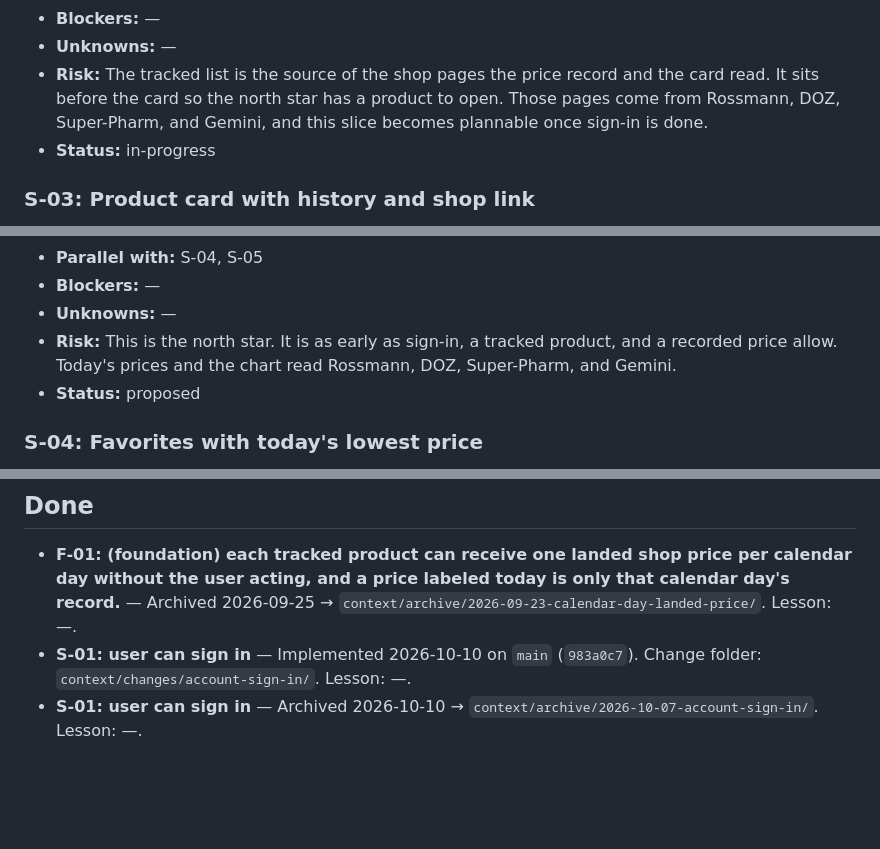
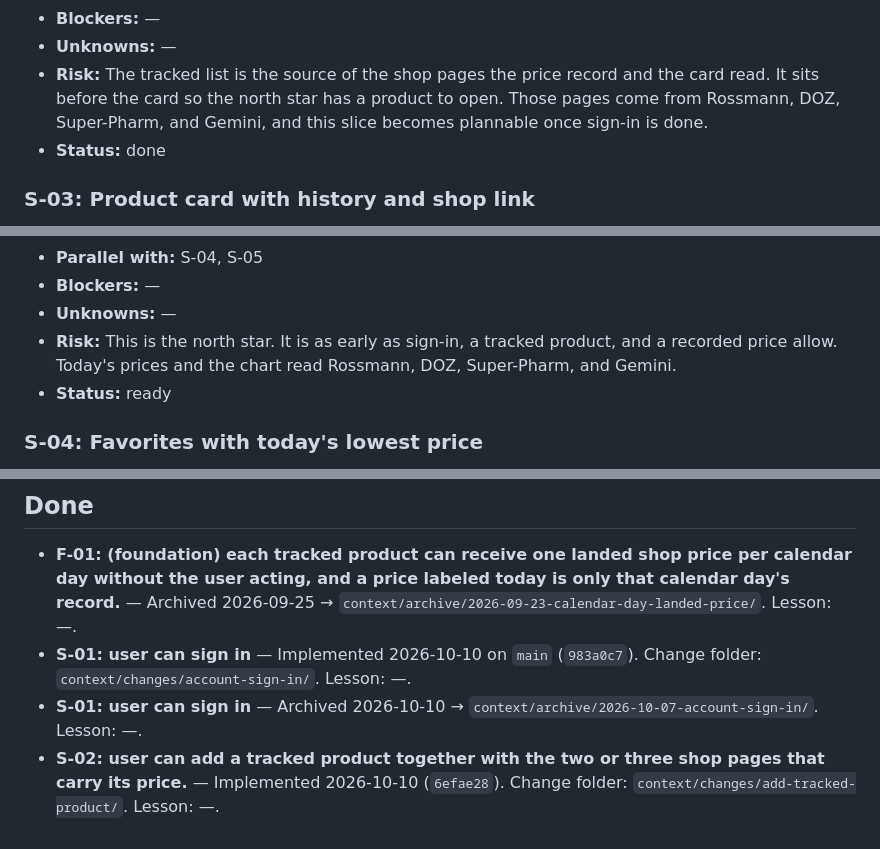
Before and after one commit to MartBur/Data-collector, a Markdown page: context/foundation/roadmap.md, 3 parts joined by grey strips. GitHub-like rendering; blank space fills up the shorter version.

```diff
--- a/context/foundation/roadmap.md
+++ b/context/foundation/roadmap.md
@@ -109,7 +109,7 @@ Foundations below assume these are present and do NOT re-scaffold them.
 - **Blockers:** —
 - **Unknowns:** —
 - **Risk:** The tracked list is the source of the shop pages the price record and the card read. It sits before the card so the north star has a product to open. Those pages come from Rossmann, DOZ, Super-Pharm, and Gemini, and this slice becomes plannable once sign-in is done.
-- **Status:** in-progress
+- **Status:** done
 
 ### S-03: Product card with history and shop link
 
@@ -121,7 +121,7 @@ Foundations below assume these are present and do NOT re-scaffold them.
 - **Blockers:** —
 - **Unknowns:** —
 - **Risk:** This is the north star. It is as early as sign-in, a tracked product, and a recorded price allow. Today's prices and the chart read Rossmann, DOZ, Super-Pharm, and Gemini.
-- **Status:** proposed
+- **Status:** ready
 
 ### S-04: Favorites with today's lowest price
 
@@ -187,3 +187,4 @@ Settled 2026-09-23: the fixed shop set is Rossmann (https://www.rossmann.pl/), D
 - **F-01: (foundation) each tracked product can receive one landed shop price per calendar day without the user acting, and a price labeled today is only that calendar day's record.** — Archived 2026-09-25 → `context/archive/2026-09-23-calendar-day-landed-price/`. Lesson: —.
 - **S-01: user can sign in** — Implemented 2026-10-10 on `main` (`983a0c7`). Change folder: `context/changes/account-sign-in/`. Lesson: —.
 - **S-01: user can sign in** — Archived 2026-10-10 → `context/archive/2026-10-07-account-sign-in/`. Lesson: —.
+- **S-02: user can add a tracked product together with the two or three shop pages that carry its price.** — Implemented 2026-10-10 (`6efae28`). Change folder: `context/changes/add-tracked-product/`. Lesson: —.
```
Also changed, not shown: other parts of context/foundation/roadmap.md (+10 -10 lines), context/foundation/tasks-github.md (+5 -5 lines).
